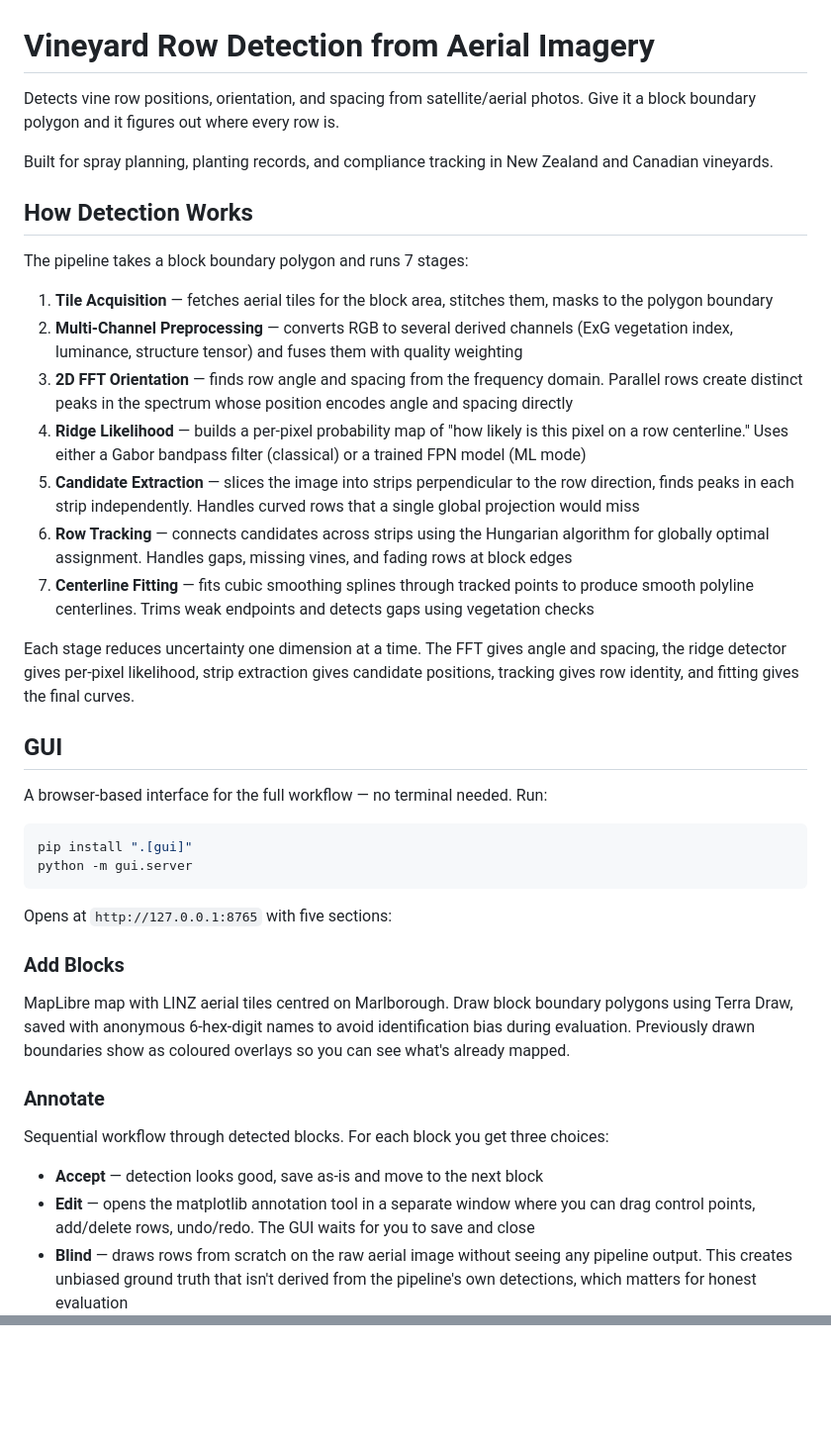
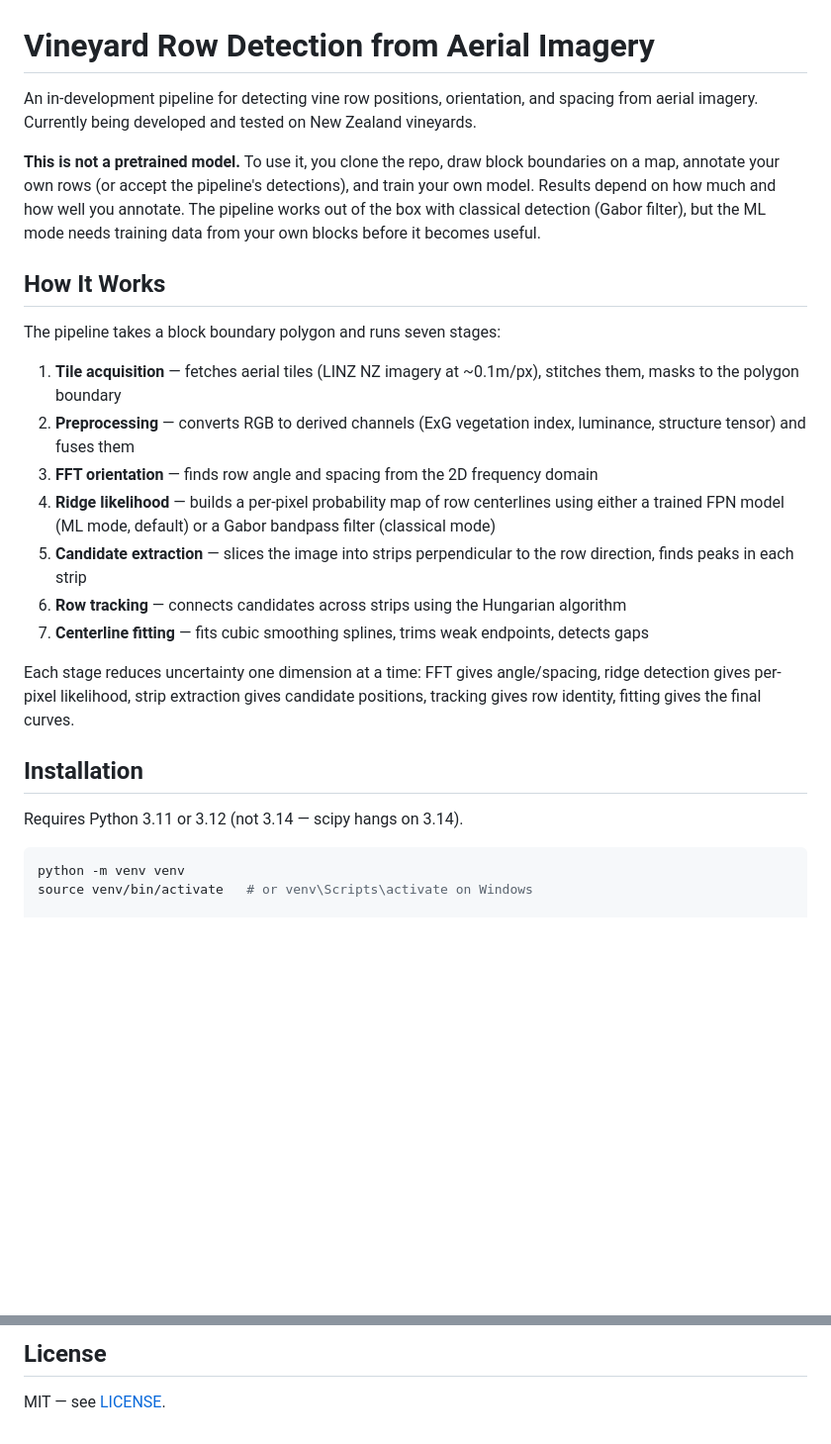
Before and after one commit to neonnature0/CVRowDetection, a Markdown page: README.md, 2 parts joined by grey strips. Shown at 99% size. GitHub-like rendering; blank space fills up the shorter version.

````diff
--- a/README.md
+++ b/README.md
@@ -1,43 +1,28 @@
 # Vineyard Row Detection from Aerial Imagery
 
-Detects vine row positions, orientation, and spacing from satellite/aerial photos. Give it a block boundary polygon and it figures out where every row is.
+An in-development pipeline for detecting vine row positions, orientation, and spacing from aerial imagery. Currently being developed and tested on New Zealand vineyards.
 
-Built for spray planning, planting records, and compliance tracking in New Zealand and Canadian vineyards.
+**This is not a pretrained model.** To use it, you clone the repo, draw block boundaries on a map, annotate your own rows (or accept the pipeline's detections), and train your own model. Results depend on how much and how well you annotate. The pipeline works out of the box with classical detection (Gabor filter), but the ML mode needs training data from your own blocks before it becomes useful.
 
-## How Detection Works
+## How It Works
 
-The pipeline takes a block boundary polygon and runs 7 stages:
+The pipeline takes a block boundary polygon and runs seven stages:
 
-1. **Tile Acquisition** — fetches aerial tiles for the block area, stitches them, masks to the polygon boundary
-2. **Multi-Channel Preprocessing** — converts RGB to several derived channels (ExG vegetation index, luminance, structure tensor) and fuses them with quality weighting
-3. **2D FFT Orientation** — finds row angle and spacing from the frequency domain. Parallel rows create distinct peaks in the spectrum whose position encodes angle and spacing directly
-4. **Ridge Likelihood** — builds a per-pixel probability map of "how likely is this pixel on a row centerline." Uses either a Gabor bandpass filter (classical) or a trained FPN model (ML mode)
-5. **Candidate Extraction** — slices the image into strips perpendicular to the row direction, finds peaks in each strip independently. Handles curved rows that a single global projection would miss
-6. **Row Tracking** — connects candidates across strips using the Hungarian algorithm for globally optimal assignment. Handles gaps, missing vines, and fading rows at block edges
-7. **Centerline Fitting** — fits cubic smoothing splines through tracked points to produce smooth polyline centerlines. Trims weak endpoints and detects gaps using vegetation checks
+1. **Tile acquisition** — fetches aerial tiles (LINZ NZ imagery at ~0.1m/px), stitches them, masks to the polygon boundary
+2. **Preprocessing** — converts RGB to derived channels (ExG vegetation index, luminance, structure tensor) and fuses them
+3. **FFT orientation** — finds row angle and spacing from the 2D frequency domain
+4. **Ridge likelihood** — builds a per-pixel probability map of row centerlines using either a trained FPN model (ML mode, default) or a Gabor bandpass filter (classical mode)
+5. **Candidate extraction** — slices the image into strips perpendicular to the row direction, finds peaks in each strip
+6. **Row tracking** — connects candidates across strips using the Hungarian algorithm
+7. **Centerline fitting** — fits cubic smoothing splines, trims weak endpoints, detects gaps
 
-Each stage reduces uncertainty one dimension at a time. The FFT gives angle and spacing, the ridge detector gives per-pixel likelihood, strip extraction gives candidate positions, tracking gives row identity, and fitting gives the final curves.
+Each stage reduces uncertainty one dimension at a time: FFT gives angle/spacing, ridge detection gives per-pixel likelihood, strip extraction gives candidate positions, tracking gives row identity, fitting gives the final curves.
 
-## GUI
+## Installation
 
-A browser-based interface for the full workflow — no terminal needed. Run:
+Requires Python 3.11 or 3.12 (not 3.14 — scipy hangs on 3.14).
 
 ```bash
-pip install ".[gui]"
-python -m gui.server
-```
+python -m venv venv
+source venv/bin/activate   # or venv\Scripts\activate on Windows
 
-Opens at `http://127.0.0.1:8765` with five sections:
-
-### Add Blocks
-
-MapLibre map with LINZ aerial tiles centred on Marlborough. Draw block boundary polygons using Terra Draw, saved with anonymous 6-hex-digit names to avoid identification bias during evaluation. Previously drawn boundaries show as coloured overlays so you can see what's already mapped.
-
-### Annotate
-
-Sequential workflow through detected blocks. For each block you get three choices:
-
-- **Accept** — detection looks good, save as-is and move to the next block
-- **Edit** — opens the matplotlib annotation tool in a separate window where you can drag control points, add/delete rows, undo/redo. The GUI waits for you to save and close
-- **Blind** — draws rows from scratch on the raw aerial image without seeing any pipeline output. This creates unbiased ground truth that isn't derived from the pipeline's own detections, which matters for honest evaluation
-
@@ -177,0 +156,3 @@ Or use the GUI's Train tab which handles patch generation and training with live
+## License
+
+MIT — see [LICENSE](LICENSE).
````
Also changed, not shown: other parts of README.md (+107 -114 lines).
